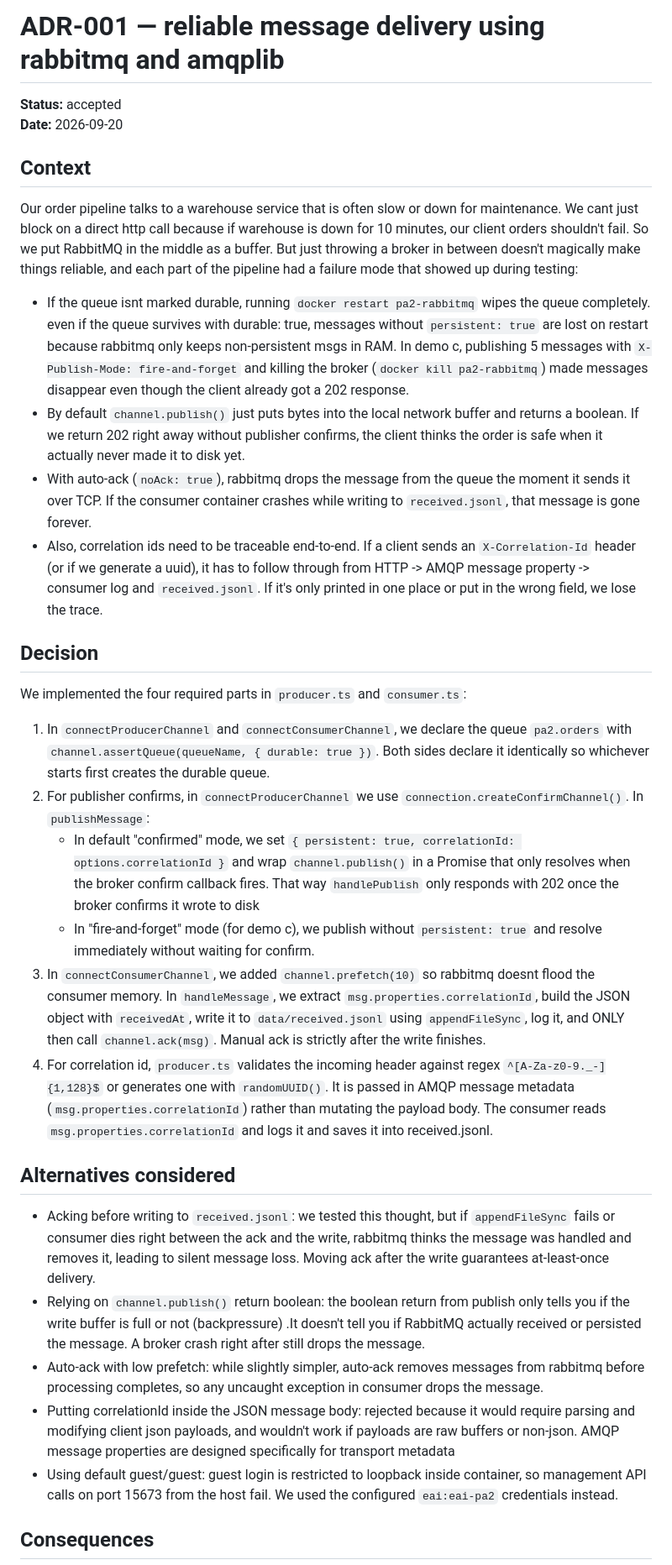
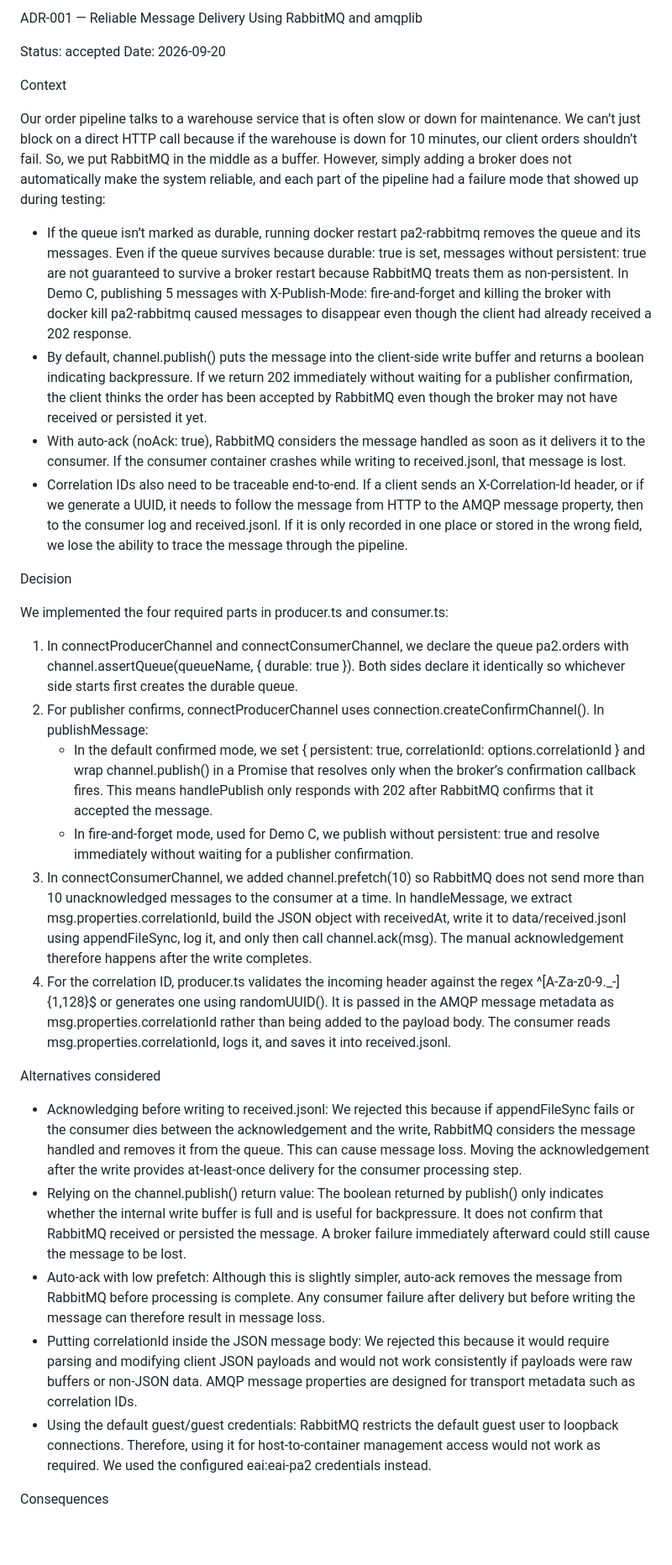
Before and after one commit to Abhimannyut/eai-2026-thachambalath, a Markdown page: pa2/docs/adr-001.md, the part around one of its changes. Shown at 84% size. Drawn GitHub-style; blank space fills up the shorter version.

Commit message:
Update ADR-001

```diff
--- a/pa2/docs/adr-001.md
+++ b/pa2/docs/adr-001.md
@@ -1,35 +1,35 @@
-# ADR-001 — reliable message delivery using rabbitmq and amqplib
+ADR-001 — Reliable Message Delivery Using RabbitMQ and amqplib
 
-**Status:** accepted
-**Date:** 2026-09-20
+Status: accepted
+Date: 2026-09-20
 
-## Context
+Context
 
-Our order pipeline talks to a warehouse service that is often slow or down for maintenance. We cant just block on a direct http call because if warehouse is down for 10 minutes, our client orders shouldn't fail. So we put RabbitMQ in the middle as a buffer. But just throwing a broker in between doesn't magically make things reliable, and each part of the pipeline had a failure mode that showed up during testing:
+Our order pipeline talks to a warehouse service that is often slow or down for maintenance. We can’t just block on a direct HTTP call because if the warehouse is down for 10 minutes, our client orders shouldn’t fail. So, we put RabbitMQ in the middle as a buffer. However, simply adding a broker does not automatically make the system reliable, and each part of the pipeline had a failure mode that showed up during testing:
 
-- If the queue isnt marked durable, running `docker restart pa2-rabbitmq` wipes the queue completely. even if the queue survives with durable: true, messages without `persistent: true` are lost on restart because rabbitmq only keeps non-persistent msgs in RAM. In demo c, publishing 5 messages with `X-Publish-Mode: fire-and-forget` and killing the broker (`docker kill pa2-rabbitmq`) made messages disappear even though the client already got a 202 response.
-- By default `channel.publish()` just puts bytes into the local network buffer and returns a boolean. If we return 202 right away without publisher confirms, the client thinks the order is safe when it actually never made it to disk yet.
-- With auto-ack (`noAck: true`), rabbitmq drops the message from the queue the moment it sends it over TCP. If the consumer container crashes while writing to `received.jsonl`, that message is gone forever.
-- Also, correlation ids need to be traceable end-to-end. If a client sends an `X-Correlation-Id` header (or if we generate a uuid), it has to follow through from HTTP -> AMQP message property -> consumer log and `received.jsonl`. If it's only printed in one place or put in the wrong field, we lose the trace.
+* If the queue isn’t marked as durable, running docker restart pa2-rabbitmq removes the queue and its messages. Even if the queue survives because durable: true is set, messages without persistent: true are not guaranteed to survive a broker restart because RabbitMQ treats them as non-persistent. In Demo C, publishing 5 messages with X-Publish-Mode: fire-and-forget and killing the broker with docker kill pa2-rabbitmq caused messages to disappear even though the client had already received a 202 response.
+* By default, channel.publish() puts the message into the client-side write buffer and returns a boolean indicating backpressure. If we return 202 immediately without waiting for a publisher confirmation, the client thinks the order has been accepted by RabbitMQ even though the broker may not have received or persisted it yet.
+* With auto-ack (noAck: true), RabbitMQ considers the message handled as soon as it delivers it to the consumer. If the consumer container crashes while writing to received.jsonl, that message is lost.
+* Correlation IDs also need to be traceable end-to-end. If a client sends an X-Correlation-Id header, or if we generate a UUID, it needs to follow the message from HTTP to the AMQP message property, then to the consumer log and received.jsonl. If it is only recorded in one place or stored in the wrong field, we lose the ability to trace the message through the pipeline.
 
-## Decision
+Decision
 
-We implemented the four required parts in `producer.ts` and `consumer.ts`:
+We implemented the four required parts in producer.ts and consumer.ts:
 
-1. In `connectProducerChannel` and `connectConsumerChannel`, we declare the queue `pa2.orders` with `channel.assertQueue(queueName, { durable: true })`. Both sides declare it identically so whichever starts first creates the durable queue.
-2. For publisher confirms, in `connectProducerChannel` we use `connection.createConfirmChannel()`. In `publishMessage`:
-   - In default "confirmed" mode, we set `{ persistent: true, correlationId: options.correlationId }` and wrap `channel.publish()` in a Promise that only resolves when the broker confirm callback fires. That way `handlePublish` only responds with 202 once the broker confirms it wrote to disk
-   - In "fire-and-forget" mode (for demo c), we publish without `persistent: true` and resolve immediately without waiting for confirm.
-3. In `connectConsumerChannel`, we added `channel.prefetch(10)` so rabbitmq doesnt flood the consumer memory. In `handleMessage`, we extract `msg.properties.correlationId`, build the JSON object with `receivedAt`, write it to `data/received.jsonl` using `appendFileSync`, log it, and ONLY then call `channel.ack(msg)`. Manual ack is strictly after the write finishes.
-4. For correlation id, `producer.ts` validates the incoming header against regex `^[A-Za-z0-9._-]{1,128}$` or generates one with `randomUUID()`. It is passed in AMQP message metadata (`msg.properties.correlationId`) rather than mutating the payload body. The consumer reads `msg.properties.correlationId` and logs it and saves it into received.jsonl.
+1. In connectProducerChannel and connectConsumerChannel, we declare the queue pa2.orders with channel.assertQueue(queueName, { durable: true }). Both sides declare it identically so whichever side starts first creates the durable queue.
+2. For publisher confirms, connectProducerChannel uses connection.createConfirmChannel(). In publishMessage:
+    * In the default confirmed mode, we set { persistent: true, correlationId: options.correlationId } and wrap channel.publish() in a Promise that resolves only when the broker’s confirmation callback fires. This means handlePublish only responds with 202 after RabbitMQ confirms that it accepted the message.
+    * In fire-and-forget mode, used for Demo C, we publish without persistent: true and resolve immediately without waiting for a publisher confirmation.
+3. In connectConsumerChannel, we added channel.prefetch(10) so RabbitMQ does not send more than 10 unacknowledged messages to the consumer at a time. In handleMessage, we extract msg.properties.correlationId, build the JSON object with receivedAt, write it to data/received.jsonl using appendFileSync, log it, and only then call channel.ack(msg). The manual acknowledgement therefore happens after the write completes.
+4. For the correlation ID, producer.ts validates the incoming header against the regex ^[A-Za-z0-9._-]{1,128}$ or generates one using randomUUID(). It is passed in the AMQP message metadata as msg.properties.correlationId rather than being added to the payload body. The consumer reads msg.properties.correlationId, logs it, and saves it into received.jsonl.
 
-## Alternatives considered
+Alternatives considered
 
-- Acking before writing to `received.jsonl`: we tested this thought, but if `appendFileSync` fails or consumer dies right between the ack and the write, rabbitmq thinks the message was handled and removes it, leading to silent message loss. Moving ack after the write guarantees at-least-once delivery.
-- Relying on `channel.publish()` return boolean: the boolean return from publish only tells you if the write buffer is full or not (backpressure) .It doesn't tell you if RabbitMQ actually received or persisted the message. A broker crash right after still drops the message.
-- Auto-ack with low prefetch: while slightly simpler, auto-ack removes messages from rabbitmq before processing completes, so any uncaught exception in consumer drops the message.
-- Putting correlationId inside the JSON message body: rejected because it would require parsing and modifying client json payloads, and wouldn't work if payloads are raw buffers or non-json. AMQP message properties are designed specifically for transport metadata
-- Using default guest/guest: guest login is restricted to loopback inside container, so management API calls on port 15673 from the host fail. We used the configured `eai:eai-pa2` credentials instead.
+* Acknowledging before writing to received.jsonl: We rejected this because if appendFileSync fails or the consumer dies between the acknowledgement and the write, RabbitMQ considers the message handled and removes it from the queue. This can cause message loss. Moving the acknowledgement after the write provides at-least-once delivery for the consumer processing step.
+* Relying on the channel.publish() return value: The boolean returned by publish() only indicates whether the internal write buffer is full and is useful for backpressure. It does not confirm that RabbitMQ received or persisted the message. A broker failure immediately afterward could still cause the message to be lost.
+* Auto-ack with low prefetch: Although this is slightly simpler, auto-ack removes the message from RabbitMQ before processing is complete. Any consumer failure after delivery but before writing the message can therefore result in message loss.
+* Putting correlationId inside the JSON message body: We rejected this because it would require parsing and modifying client JSON payloads and would not work consistently if payloads were raw buffers or non-JSON data. AMQP message properties are designed for transport metadata such as correlation IDs.
+* Using the default guest/guest credentials: RabbitMQ restricts the default guest user to loopback connections. Therefore, using it for host-to-container management access would not work as required. We used the configured eai:eai-pa2 credentials instead.
 
-## Consequences
+Consequences
 
```
Also changed, not shown: other parts of pa2/docs/adr-001.md (+4 -4 lines).
